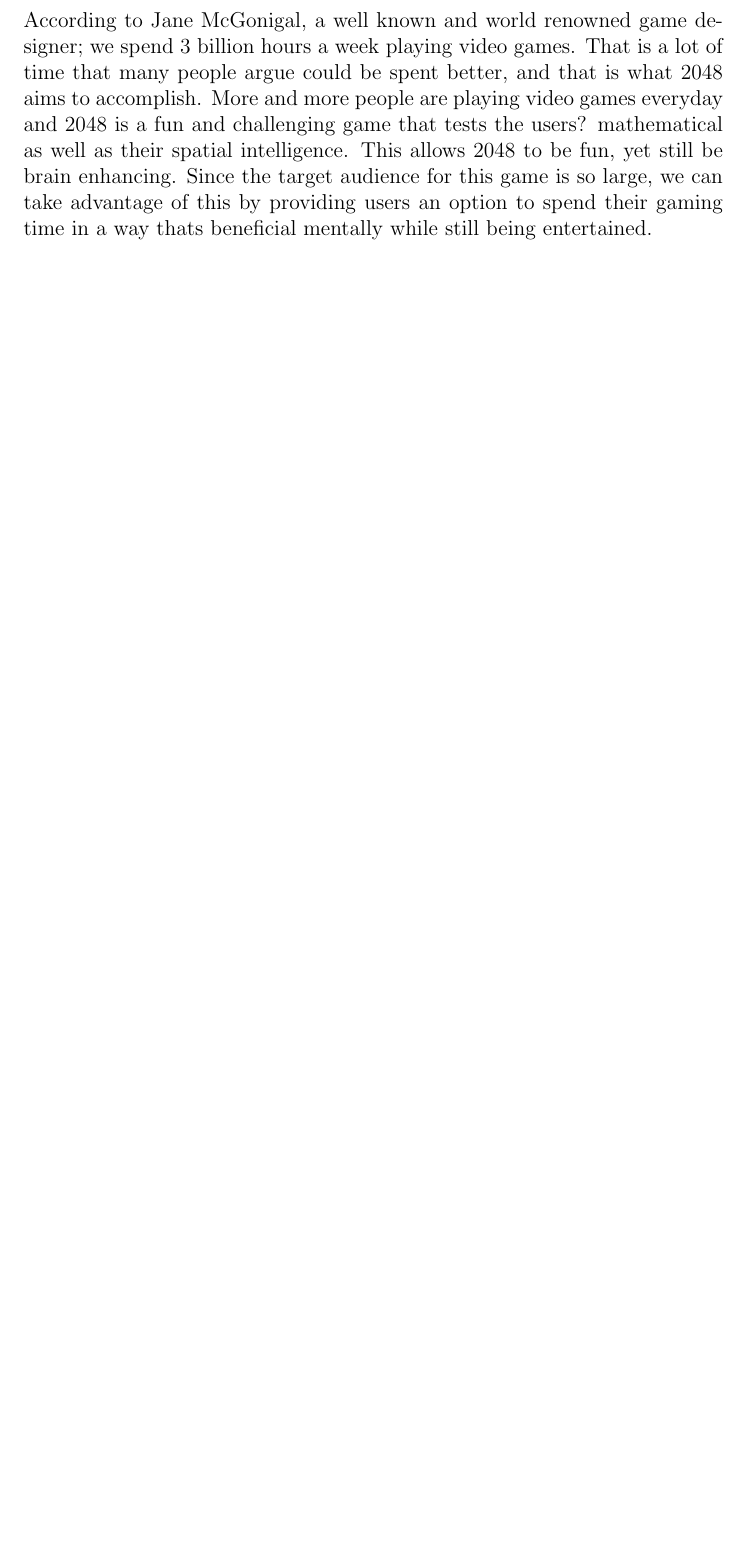
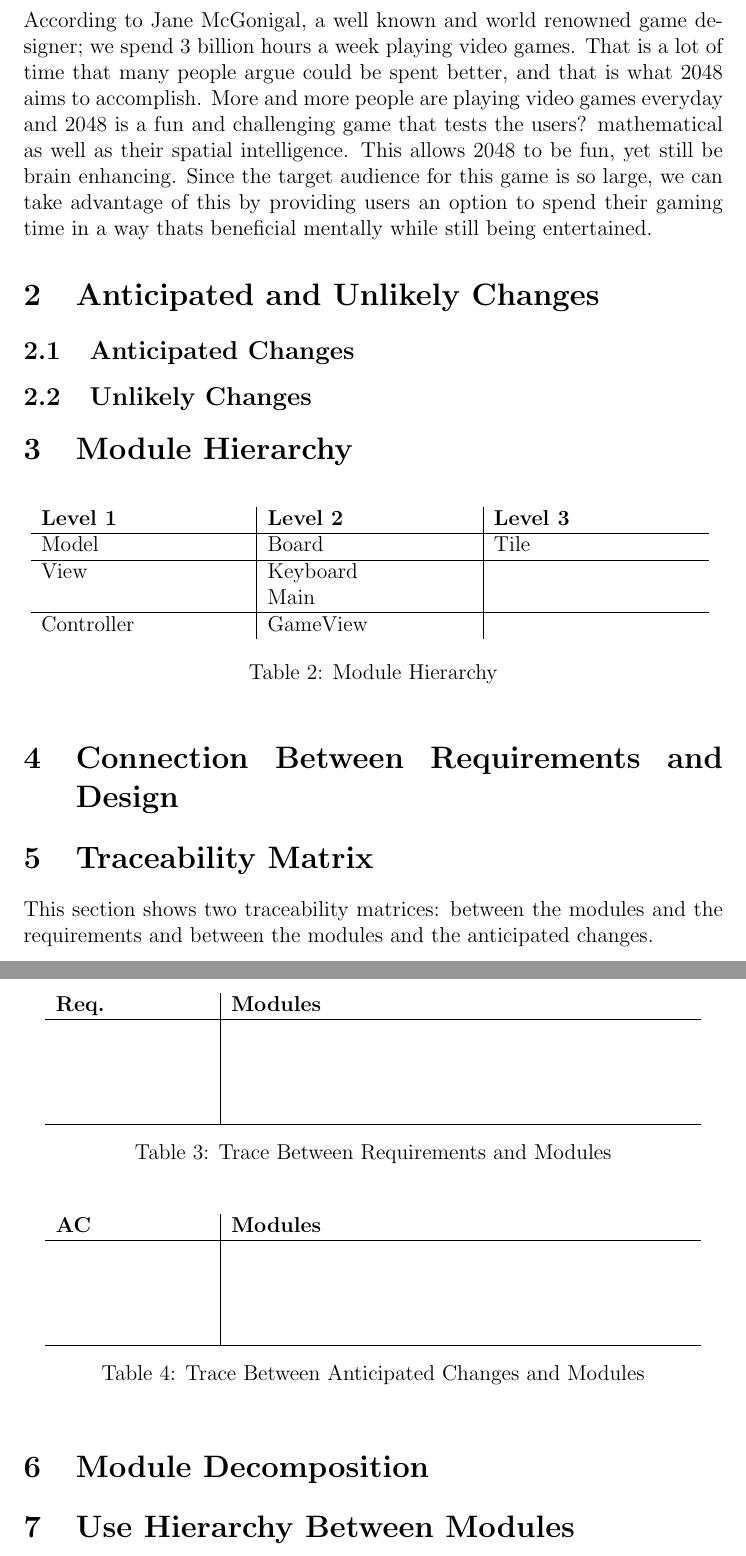
Before and after one commit to arulths/2048_redesign, a LaTeX document (Deliverables/Design_Document_Revision_0/Design_Document_Revision_0.tex): part of page 4 of 4 before the commit and two parts of pages 6 and 7 of 7 after it, the two joined at a grey line, cut so that both start at the same text, the shorter picture padded with empty space. Compiled offline with pdfLaTeX.

Commit message:
Create all section headings, organize document

```diff
--- a/Deliverables/Design_Document_Revision_0/Design_Document_Revision_0.tex
+++ b/Deliverables/Design_Document_Revision_0/Design_Document_Revision_0.tex
@@ -14,6 +14,9 @@
 % %%%%%%%%%%%%%%%%%%%%%%%%%%%%%%%%%%%%%%%%
 \documentclass[12pt]{article}
 \usepackage{tabularx}
+\usepackage[hidelinks]{hyperref}
+\hypersetup{linktoc=all}
+
 \begin{document}
 \sloppy
 
@@ -75,6 +98,78 @@
 \newpage
 
 \section{Introduction}
-According to Jane McGonigal, a well known and world renowned game designer; we spend 3 billion hours a week playing video games. That is a lot of time that many people argue could be spent better, and that is what 2048 aims to accomplish. More and more people are playing video games everyday and 2048 is a fun and challenging game that tests the users? mathematical as well as their spatial intelligence. This allows 2048 to be fun, yet still be brain enhancing. Since the target audience for this game is so large, we can take advantage of this by providing users an option to spend their gaming time in a way thats beneficial mentally while still being entertained.
+According to Jane McGonigal, a well known and world renowned game
+designer; we
+spend 3 billion hours a week playing video games. That is a lot of
+time that
+many people argue could be spent better, and that is what 2048 aims to
+accomplish. More and more people are playing video games everyday and
+2048 is a
+fun and challenging game that tests the users? mathematical as well as
+their
+spatial intelligence. This allows 2048 to be fun, yet still be brain
+enhancing.
+Since the target audience for this game is so large, we can take
+advantage of
+this by providing users an option to spend their gaming time in a way
+thats
+beneficial mentally while still being entertained.
+
+\section{Anticipated and Unlikely Changes}
+
+\subsection{Anticipated Changes}
+
+\subsection{Unlikely Changes}
+
+\section{Module Hierarchy}
+\begin{table}[!htbp]
+	\centering
+	\begin{tabular}{p{4cm}|p{4cm}|p{4cm}}
+		\textbf{Level 1} & \textbf{Level 2} & \textbf{Level 3} \\\hline
+		Model & Board & Tile \\\hline
+		View & Keyboard &  \\
+		& Main &  \\\hline
+		Controller & GameView & \\
+	\end{tabular}
+	\smallskip
+	\caption{Module Hierarchy}
+	\label{Module Hierarchy}
+\end{table}
+
+\section{Connection Between Requirements and Design}
+
+\section{Traceability Matrix}
+This section shows two traceability matrices: between the modules and
+the
+requirements and between the modules and the anticipated changes.
+\smallskip
+\begin{table}[!htbp]
+	\centering
+	\begin{tabular}{p{3cm}|p{9cm}}
+		\textbf{Req.} & \textbf{Modules} \\\hline
+		&  \\
+		&  \\
+		&  \\
+		&  \\\hline
+	\end{tabular}
+	\caption{Trace Between Requirements and Modules}
+	\label{Trace Between Requirements and Modules}
+\end{table}
+\begin{table}[!htbp]
+	\centering
+	\begin{tabular}{p{3cm}|p{9cm}}
+		\textbf{AC} & \textbf{Modules} \\\hline
+		&  \\
+		&  \\
+		&  \\
+		&  \\\hline
+	\end{tabular}
+	\caption{Trace Between Anticipated Changes and Modules}
+	\label{Trace Between Anticipated Changes and Modules}
+\end{table}
+
+\section{Module Decomposition}
+
+\section{Use Hierarchy Between Modules}
 
 \end{document}
```
Also changed, not shown: Deliverables/Design_Document_Revision_0/Design_Document_Revision_0.tex (20 more changed lines).
